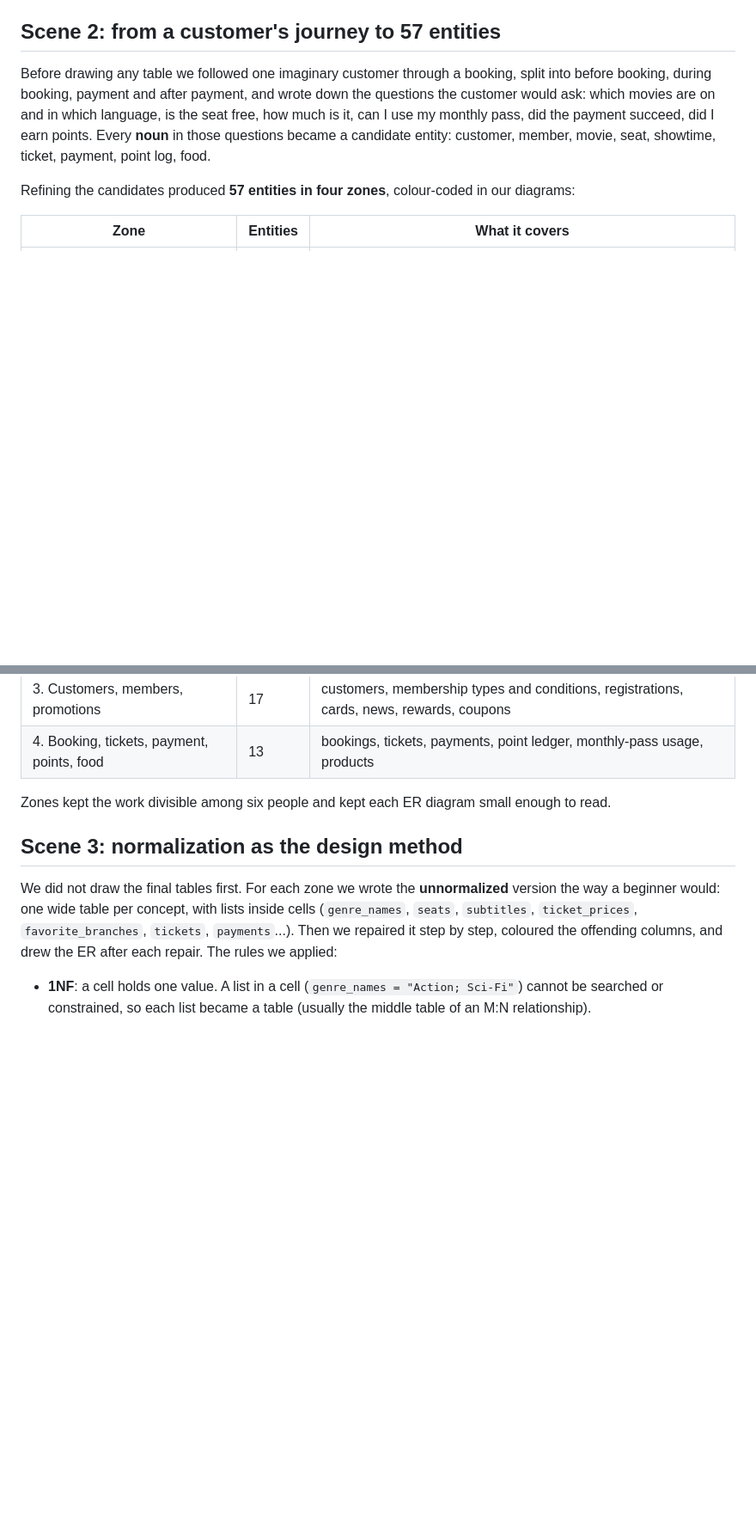
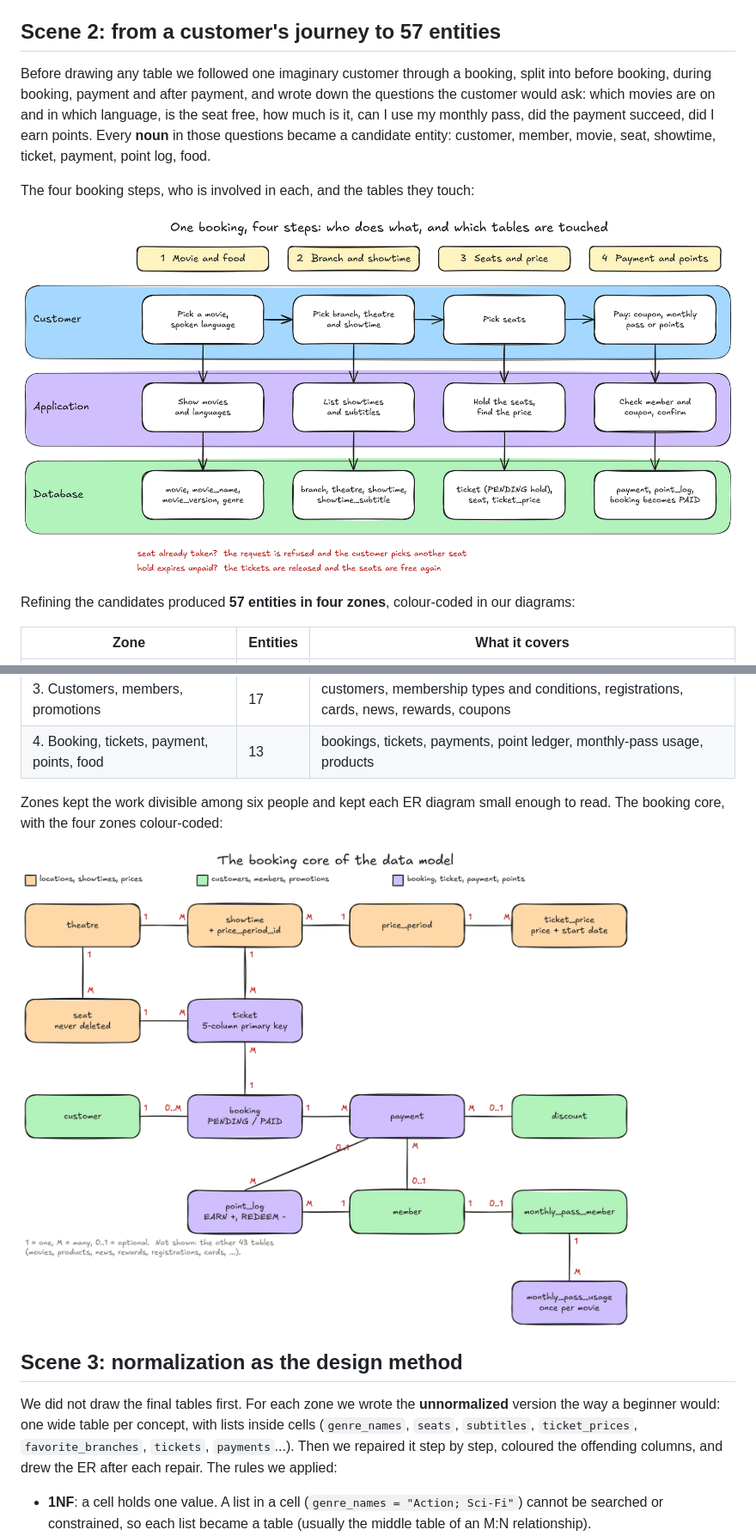
Before and after one commit to SirapraphatS/cinema-booking-db, a Markdown page: docs/project-story.md, 2 parts joined by grey strips. Shown at 86% size. Rendered like a GitHub page; pictures changed too: docs/diagrams/02-booking-steps.png (added), docs/diagrams/03-booking-core-er.png (added); blank space fills up the shorter version.

```diff
--- a/docs/project-story.md
+++ b/docs/project-story.md
@@ -70,6 +72,10 @@ movies are on and in which language, is the seat free, how much is it, can I use
 did the payment succeed, did I earn points. Every **noun** in those questions became a candidate
 entity: customer, member, movie, seat, showtime, ticket, payment, point log, food.
 
+The four booking steps, who is involved in each, and the tables they touch:
+
+![One booking in four steps as swimlanes: customer, application, database, with the tables touched in each step](diagrams/02-booking-steps.png)
+
 Refining the candidates produced **57 entities in four zones**, colour-coded in our diagrams:
 
 | Zone | Entities | What it covers |
@@ -79,7 +85,10 @@ Refining the candidates produced **57 entities in four zones**, colour-coded in
 | 3. Customers, members, promotions | 17 | customers, membership types and conditions, registrations, cards, news, rewards, coupons |
 | 4. Booking, tickets, payment, points, food | 13 | bookings, tickets, payments, point ledger, monthly-pass usage, products |
 
-Zones kept the work divisible among six people and kept each ER diagram small enough to read.
+Zones kept the work divisible among six people and kept each ER diagram small enough to read. The
+booking core, with the four zones colour-coded:
+
+![The booking core of the data model, entities coloured by zone](diagrams/03-booking-core-er.png)
 
 ## Scene 3: normalization as the design method
 
```
Also changed, not shown: other parts of docs/project-story.md (+12 -0 lines), README.md (+11 -20 lines), docs/diagrams/01-two-stages.png (added), docs/diagrams/04-normalization-booking.png (added), docs/diagrams/05-who-enforces-rules.png (added), docs/diagrams/06-one-seat-two-sessions.png (added), 6 other files.
